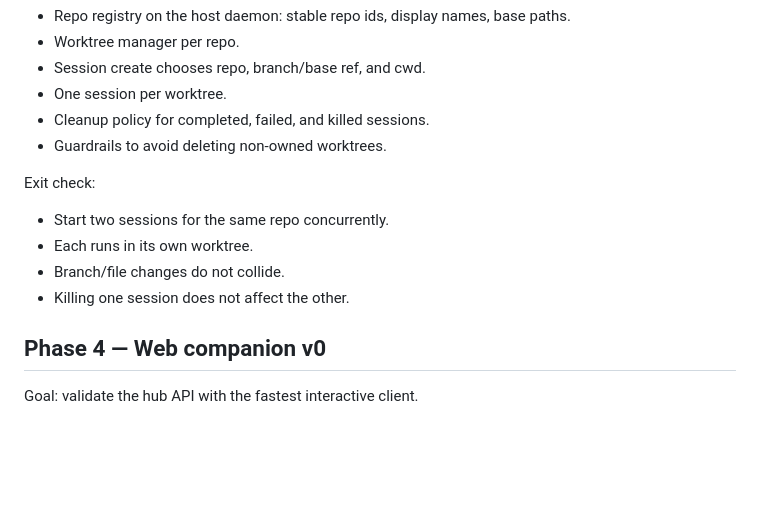
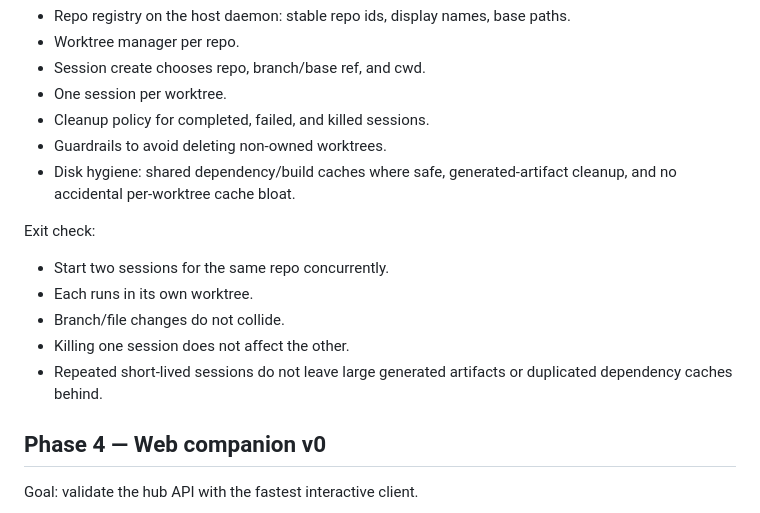
Before and after one commit to JustinyAhin/tethon, a Markdown page: kb/road-to-mvp.md, the part around the change. GitHub-like rendering; blank space fills up the shorter version.

```diff
--- a/kb/road-to-mvp.md
+++ b/kb/road-to-mvp.md
@@ -97,6 +97,7 @@ Deliver:
 - One session per worktree.
 - Cleanup policy for completed, failed, and killed sessions.
 - Guardrails to avoid deleting non-owned worktrees.
+- Disk hygiene: shared dependency/build caches where safe, generated-artifact cleanup, and no accidental per-worktree cache bloat.
 
 Exit check:
 
@@ -104,6 +105,7 @@ Exit check:
 - Each runs in its own worktree.
 - Branch/file changes do not collide.
 - Killing one session does not affect the other.
+- Repeated short-lived sessions do not leave large generated artifacts or duplicated dependency caches behind.
 
 ## Phase 4 — Web companion v0
 
```
